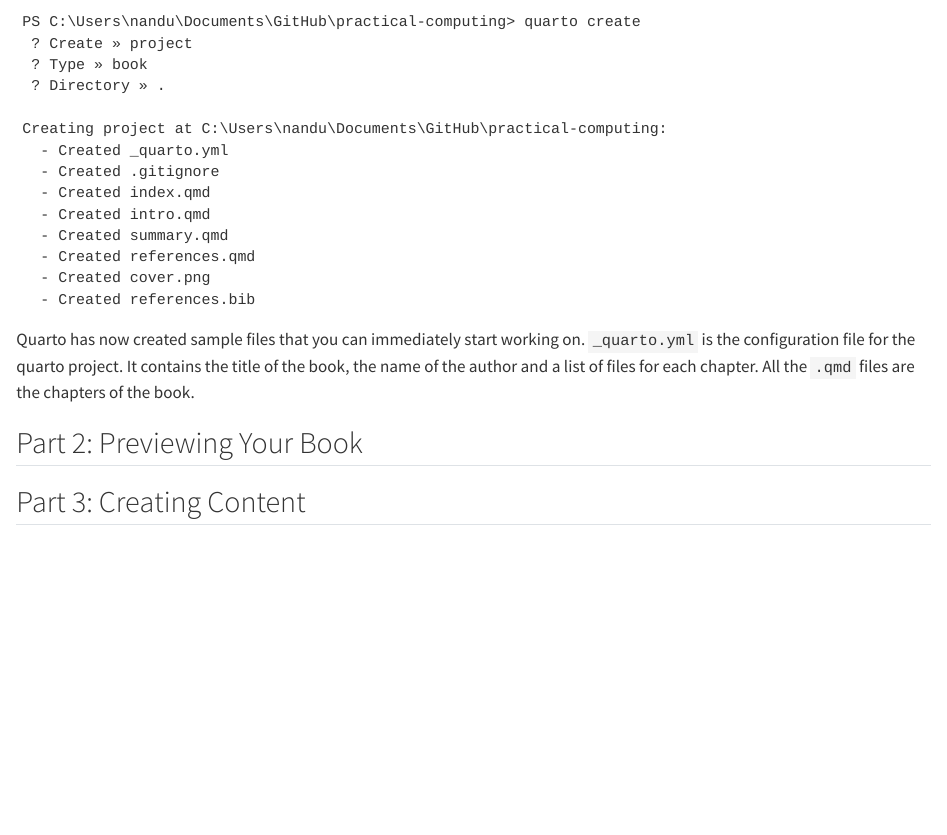
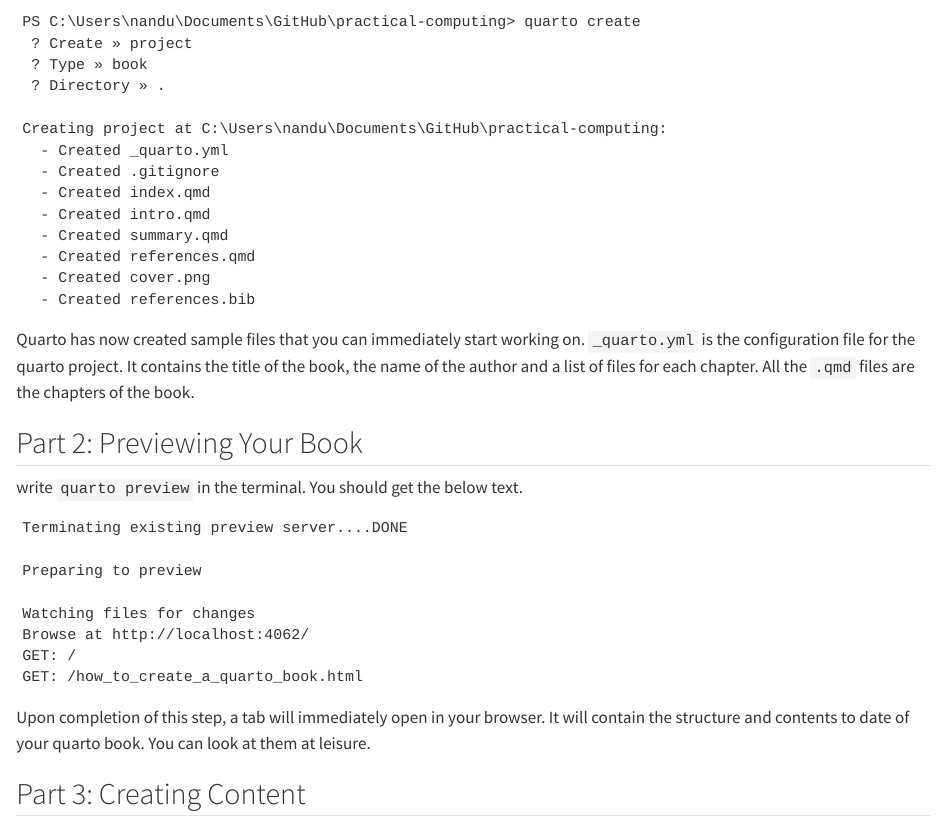
Before and after one commit to srikar-farmhill/practical-computing, a Quarto document (how_to_create_a_quarto_book.qmd): the page in a window 1100 px wide, from 650 px down. Rendered offline with R 4.5, knitr and Pandoc in place of Quarto, with nearby package versions.

Commit message:
Edited files

````diff
--- a/how_to_create_a_quarto_book.qmd
+++ b/how_to_create_a_quarto_book.qmd
@@ -57,6 +57,22 @@
 
 ## Part 2: Previewing Your Book
 
+write `quarto preview` in the terminal. You should get the below text.
+
+```
+Terminating existing preview server....DONE
+
+Preparing to preview
+
+Watching files for changes
+Browse at http://localhost:4062/
+GET: /
+GET: /how_to_create_a_quarto_book.html
+```
+Upon completion of this step, a tab will immediately open in your browser.
+It will contain the structure and contents to date of your quarto book.
+You can look at them at leisure.
+
 ## Part 3: Creating Content
 
 ## Part 4: Publishing the Book as a Website
````
Also changed, not shown: 1 other file.
